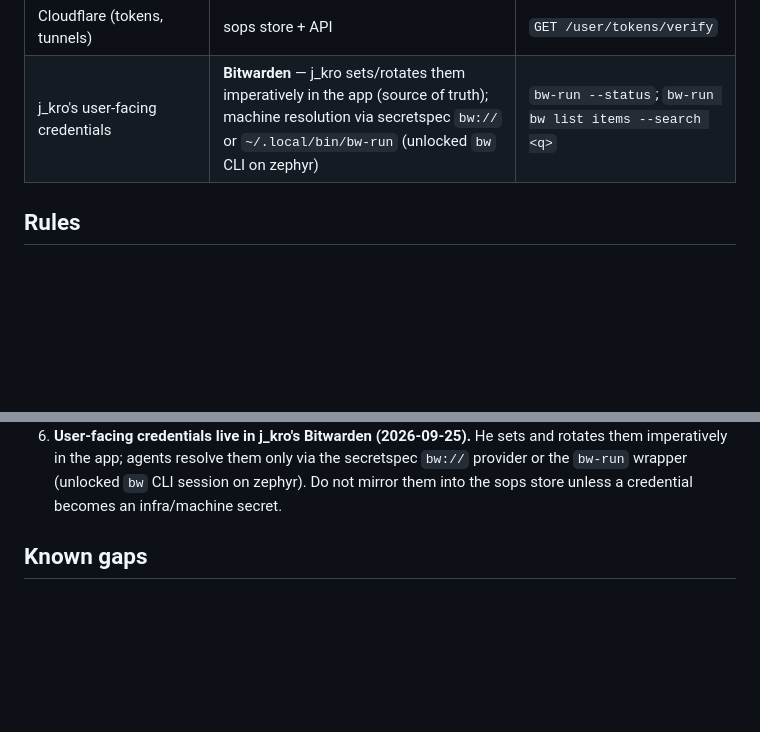
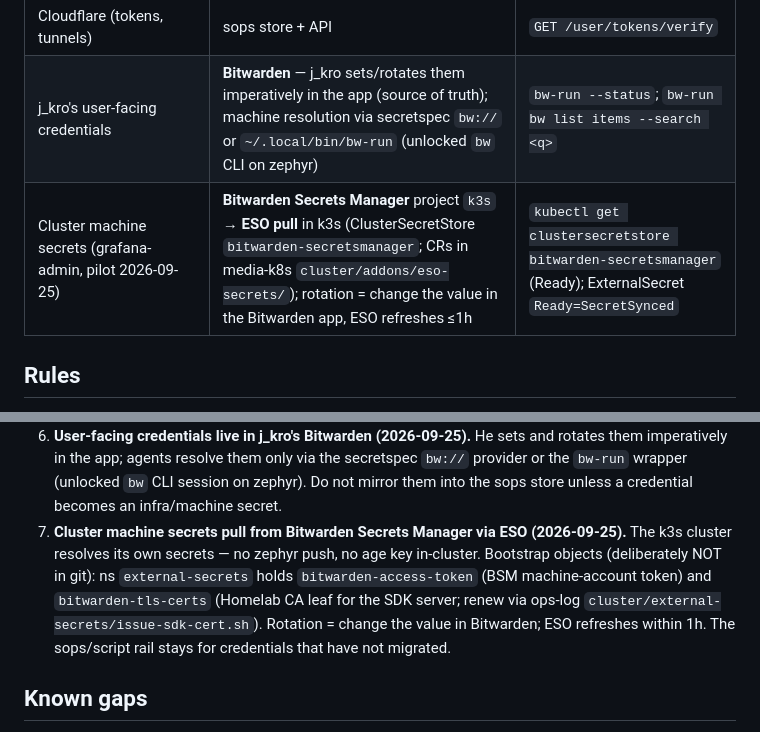
Before and after one commit to reverb256/homelab-ops, a Markdown page: SECRETS.md, 2 parts joined by grey strips. Drawn GitHub-style; blank space fills up the shorter version.

Commit message:
secrets: ESO/BSM cluster pull rail — delivery row + Rule 7 (grafana-admin migrated)

```diff
--- a/SECRETS.md
+++ b/SECRETS.md
@@ -29,6 +29,7 @@ Garage — that is a one-way door, documented in the runbook.
 | Hermes **A2A peer tokens** (nexus, zephyr) | store `secrets/infra/hermes-a2a-peer-tokens.yaml` → rendered into `~/.hermes/.env A2A_PEER_TOKENS` **and** `~/.hermes/config.yaml a2a_agents.<peer>.auth.token` by `scripts/a2a-peer-token-rotate.py` | `scripts/a2a-peer-token-rotate.py check` — store vs live, fingerprints only, exit 0/1/2 |
 | Cloudflare (tokens, tunnels) | sops store + API | `GET /user/tokens/verify` |
 | j_kro's user-facing credentials | **Bitwarden** — j_kro sets/rotates them imperatively in the app (source of truth); machine resolution via secretspec `bw://` or `~/.local/bin/bw-run` (unlocked `bw` CLI on zephyr) | `bw-run --status`; `bw-run bw list items --search <q>` |
+| Cluster machine secrets (grafana-admin, pilot 2026-09-25) | **Bitwarden Secrets Manager** project `k3s` → **ESO pull** in k3s (ClusterSecretStore `bitwarden-secretsmanager`; CRs in media-k8s `cluster/addons/eso-secrets/`); rotation = change the value in the Bitwarden app, ESO refreshes ≤1h | `kubectl get clustersecretstore bitwarden-secretsmanager` (Ready); ExternalSecret `Ready=SecretSynced` |
 
 ## Rules
 
@@ -60,6 +61,12 @@ Garage — that is a one-way door, documented in the runbook.
    imperatively in the app; agents resolve them only via the secretspec `bw://` provider or the
    `bw-run` wrapper (unlocked `bw` CLI session on zephyr). Do not mirror them into the sops store
    unless a credential becomes an infra/machine secret.
+7. **Cluster machine secrets pull from Bitwarden Secrets Manager via ESO (2026-09-25).** The k3s
+   cluster resolves its own secrets — no zephyr push, no age key in-cluster. Bootstrap objects
+   (deliberately NOT in git): ns `external-secrets` holds `bitwarden-access-token` (BSM
+   machine-account token) and `bitwarden-tls-certs` (Homelab CA leaf for the SDK server; renew via
+   ops-log `cluster/external-secrets/issue-sdk-cert.sh`). Rotation = change the value in Bitwarden;
+   ESO refreshes within 1h. The sops/script rail stays for credentials that have not migrated.
 
 ## Known gaps
 
```
